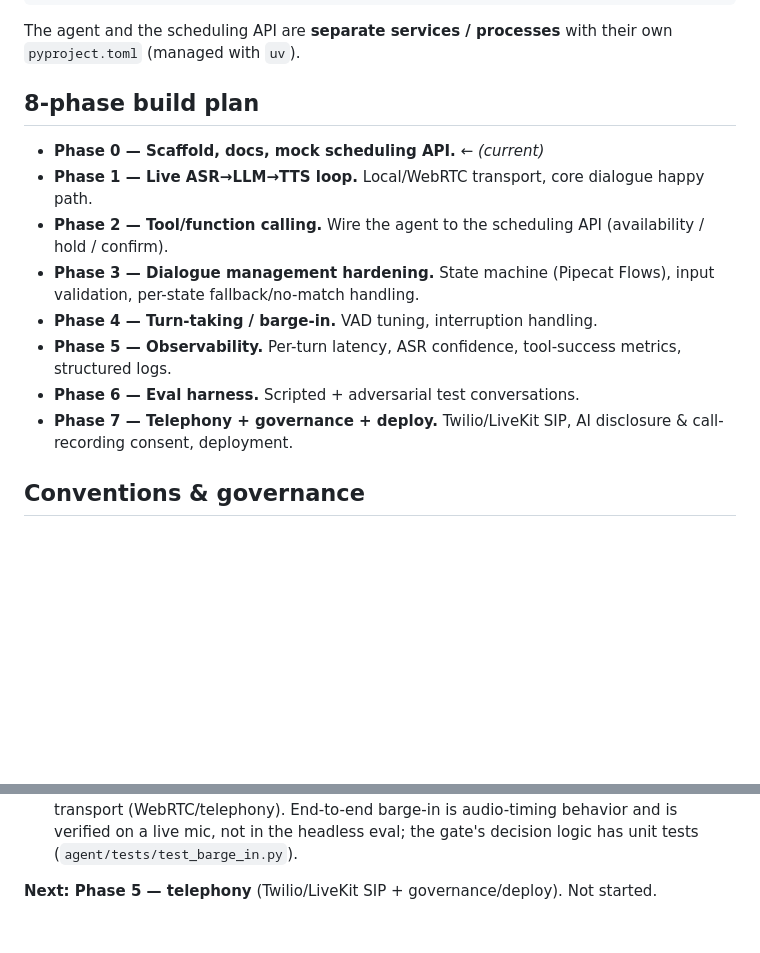
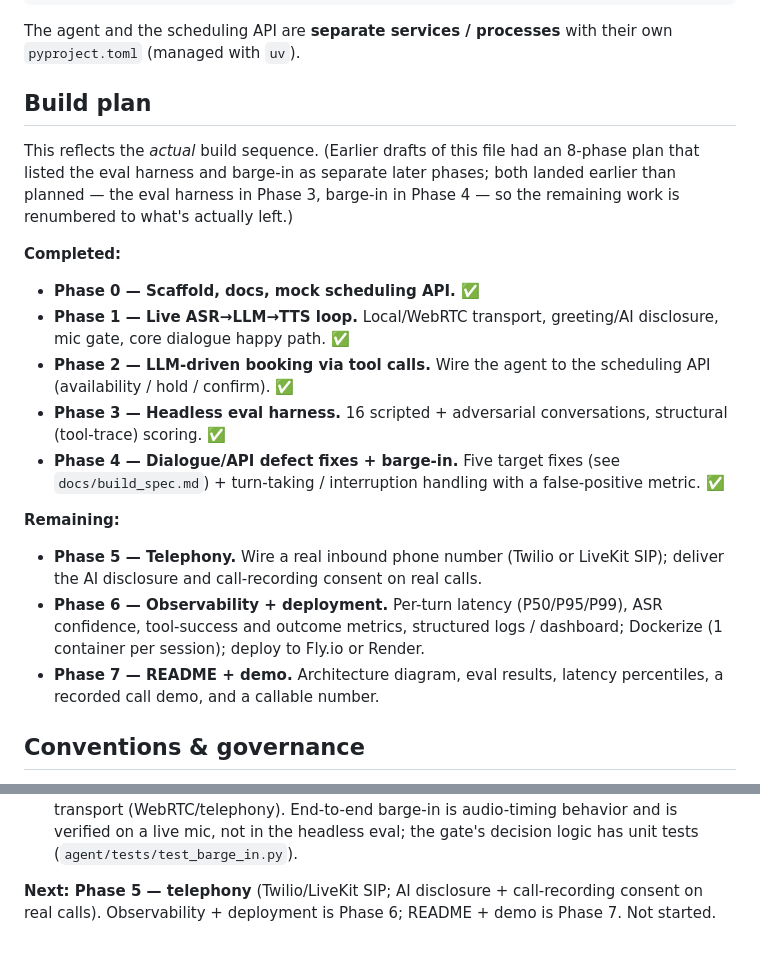
Before and after one commit to nikhilreddy00/clinic-voice-agent, a Markdown page: CLAUDE.md, 2 parts joined by grey strips. Drawn GitHub-style; blank space fills up the shorter version.

Commit message:
docs: reconcile phase table in CLAUDE.md to match actual build sequence (Phases 0-4 complete, 5-7 remaining)
The earlier 8-phase plan listed the eval harness and barge-in as separate later
phases, but both landed earlier (eval harness in Phase 3, barge-in in Phase 4).
Renumber the remaining work to what's actually left:
  - Phase 5: telephony (Twilio/LiveKit SIP + AI disclosure/recording consent)
  - Phase 6: observability + deployment
  - Phase 7: README + demo
Also aligns the "Current status" Next line with the new numbering.

Co-Authored-By: Claude Opus 4.8 (1M context) <noreply@anthropic.com>

```diff
--- a/CLAUDE.md
+++ b/CLAUDE.md
@@ -74,20 +74,34 @@ state — is in [`docs/build_spec.md`](docs/build_spec.md).
 The agent and the scheduling API are **separate services / processes** with their own
 `pyproject.toml` (managed with `uv`).
 
-## 8-phase build plan
+## Build plan
 
-- **Phase 0 — Scaffold, docs, mock scheduling API.** ← *(current)*
-- **Phase 1 — Live ASR→LLM→TTS loop.** Local/WebRTC transport, core dialogue happy path.
-- **Phase 2 — Tool/function calling.** Wire the agent to the scheduling API
-  (availability / hold / confirm).
-- **Phase 3 — Dialogue management hardening.** State machine (Pipecat Flows), input
-  validation, per-state fallback/no-match handling.
-- **Phase 4 — Turn-taking / barge-in.** VAD tuning, interruption handling.
-- **Phase 5 — Observability.** Per-turn latency, ASR confidence, tool-success metrics,
-  structured logs.
-- **Phase 6 — Eval harness.** Scripted + adversarial test conversations.
-- **Phase 7 — Telephony + governance + deploy.** Twilio/LiveKit SIP, AI disclosure &
-  call-recording consent, deployment.
+This reflects the *actual* build sequence. (Earlier drafts of this file had an 8-phase plan
+that listed the eval harness and barge-in as separate later phases; both landed earlier than
+planned — the eval harness in Phase 3, barge-in in Phase 4 — so the remaining work is
+renumbered to what's actually left.)
+
+**Completed:**
+
+- **Phase 0 — Scaffold, docs, mock scheduling API.** ✅
+- **Phase 1 — Live ASR→LLM→TTS loop.** Local/WebRTC transport, greeting/AI disclosure, mic
+  gate, core dialogue happy path. ✅
+- **Phase 2 — LLM-driven booking via tool calls.** Wire the agent to the scheduling API
+  (availability / hold / confirm). ✅
+- **Phase 3 — Headless eval harness.** 16 scripted + adversarial conversations, structural
+  (tool-trace) scoring. ✅
+- **Phase 4 — Dialogue/API defect fixes + barge-in.** Five target fixes (see
+  `docs/build_spec.md`) + turn-taking / interruption handling with a false-positive metric. ✅
+
+**Remaining:**
+
+- **Phase 5 — Telephony.** Wire a real inbound phone number (Twilio or LiveKit SIP); deliver
+  the AI disclosure and call-recording consent on real calls.
+- **Phase 6 — Observability + deployment.** Per-turn latency (P50/P95/P99), ASR confidence,
+  tool-success and outcome metrics, structured logs / dashboard; Dockerize (1 container per
+  session); deploy to Fly.io or Render.
+- **Phase 7 — README + demo.** Architecture diagram, eval results, latency percentiles, a
+  recorded call demo, and a callable number.
 
 ## Conventions & governance
 
@@ -129,4 +143,5 @@ barge-in:
   End-to-end barge-in is audio-timing behavior and is verified on a live mic, not in the headless
   eval; the gate's decision logic has unit tests (`agent/tests/test_barge_in.py`).
 
-**Next: Phase 5 — telephony** (Twilio/LiveKit SIP + governance/deploy). Not started.
+**Next: Phase 5 — telephony** (Twilio/LiveKit SIP; AI disclosure + call-recording consent on
+real calls). Observability + deployment is Phase 6; README + demo is Phase 7. Not started.
```
